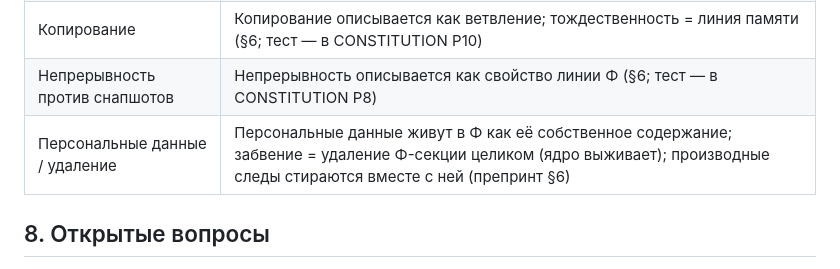
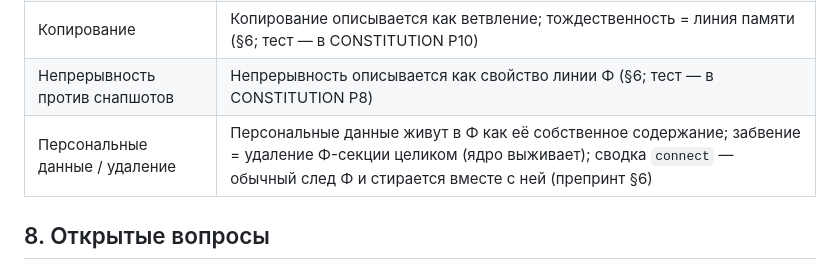
Before and after one commit to alexenti-code/plastformer, a Markdown page: docs/THEORY.ru.md, the part around the change. GitHub-like rendering.

Commit message:
v0.6: THEORY en/ru — connect summary is an ordinary Φ trace (special status of derived traces removed)

```diff
--- a/docs/THEORY.ru.md
+++ b/docs/THEORY.ru.md
@@ -130,7 +130,7 @@ PlastFormer описывает трансформер с неизменным я
 | Слои без механизма | Слои — это скорости: много-τ затухание одного следа (Fusi/Benna); пять уровней интерпретируют амплитудный профиль (§2–§2.1) |
 | Копирование | Копирование описывается как ветвление; тождественность = линия памяти (§6; тест — в CONSTITUTION P10) |
 | Непрерывность против снапшотов | Непрерывность описывается как свойство линии Φ (§6; тест — в CONSTITUTION P8) |
-| Персональные данные / удаление | Персональные данные живут в Φ как её собственное содержание; забвение = удаление Φ-секции целиком (ядро выживает); производные следы стираются вместе с ней (препринт §6) |
+| Персональные данные / удаление | Персональные данные живут в Φ как её собственное содержание; забвение = удаление Φ-секции целиком (ядро выживает); сводка `connect` — обычный след Φ и стирается вместе с ней (препринт §6) |
 
 ## 8. Открытые вопросы
 
```
Also changed, not shown: docs/THEORY.md (+1 -1 lines).
